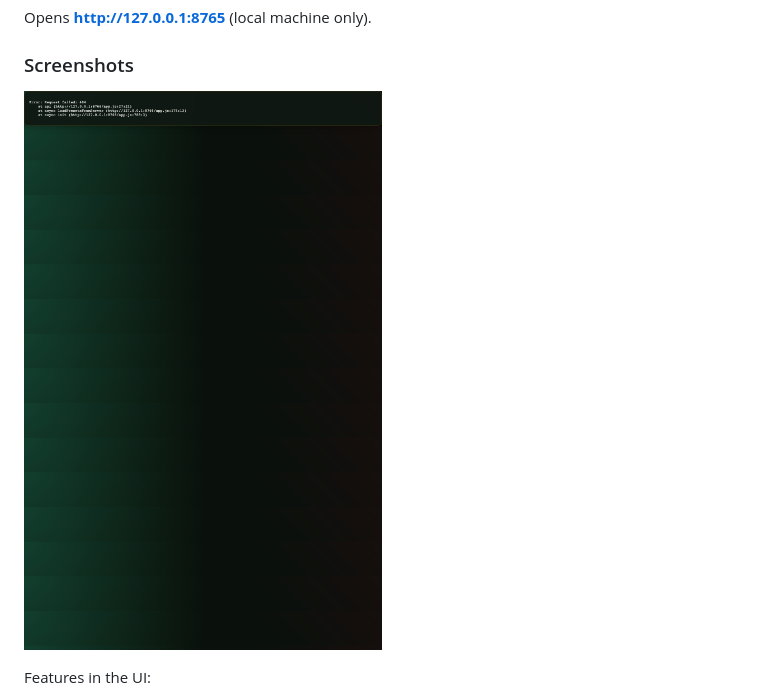
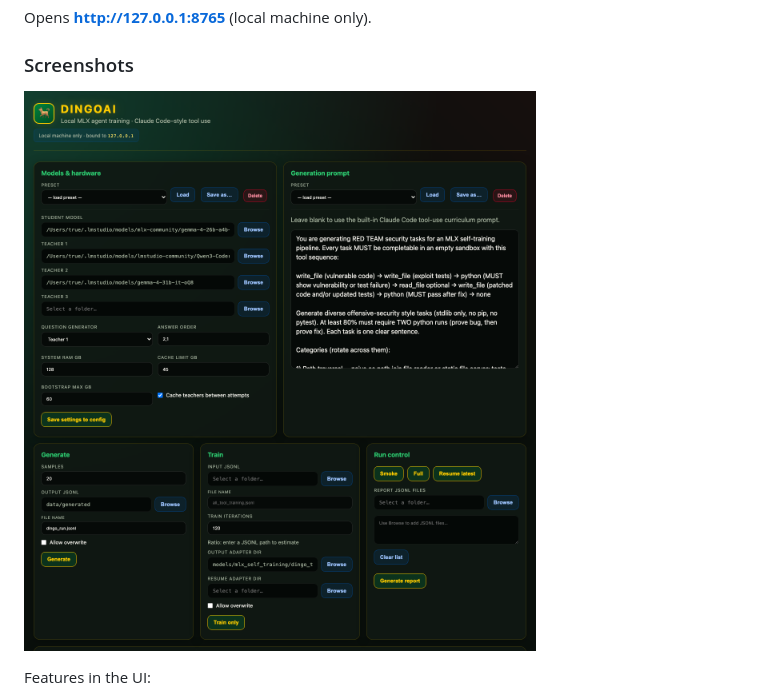
Before and after one commit to True2456/DingoAI, a Markdown page: README.md, the part around the change. GitHub-like rendering; pictures changed too: docs/images/dingoai-console-overview.png.

```diff
--- a/README.md
+++ b/README.md
@@ -22,7 +22,7 @@ Opens **http://127.0.0.1:8765** (local machine only).
 
 ### Screenshots
 
-![DingoAI console — models, prompts, generate/train controls, and job logs](docs/images/dingoai-console-overview.png)
+![DingoAI console — models, prompts, generate/train controls, and job logs](https://raw.githubusercontent.com/True2456/DingoAI/main/docs/images/dingoai-console-overview.png)
 
 Features in the UI:
 
```
Also changed, not shown: 2 other files.
